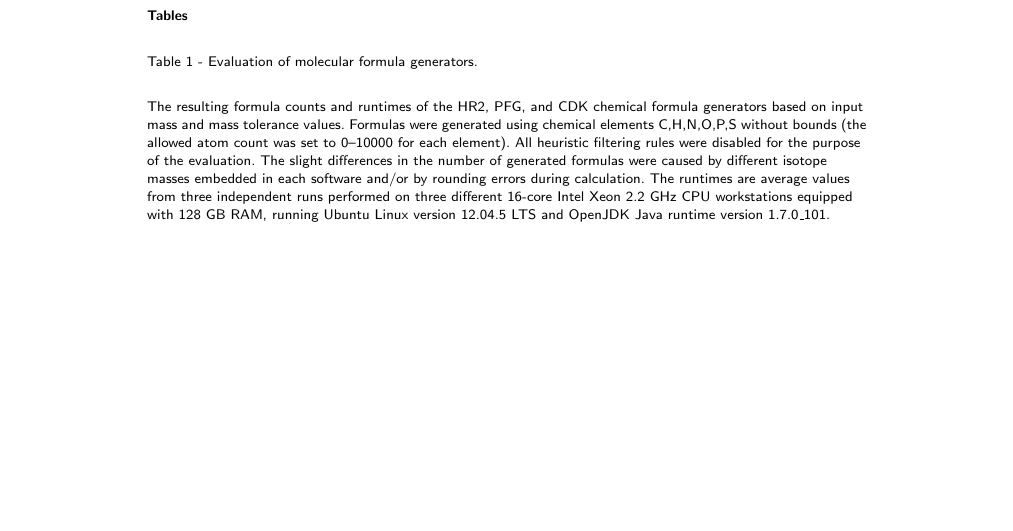
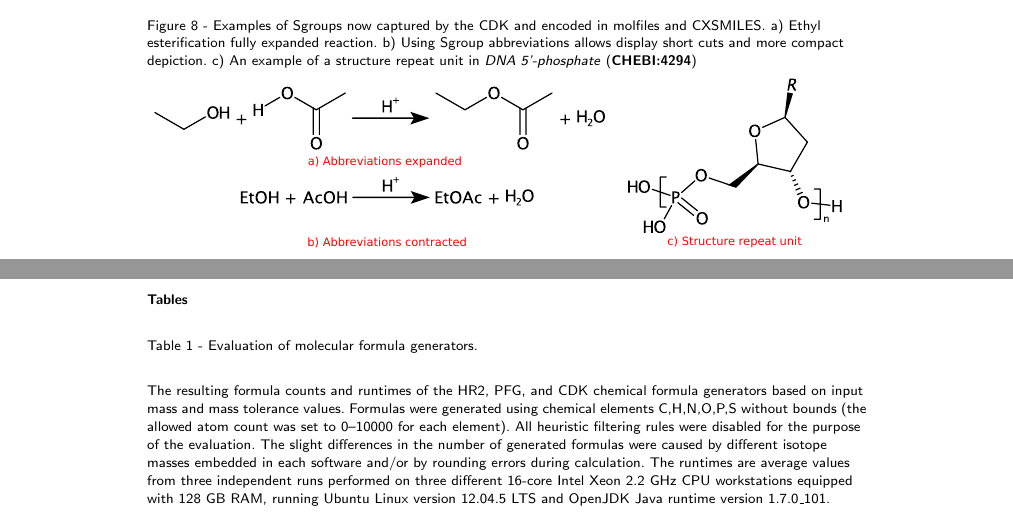
Before and after one commit to cdk/cdk-paper-3, a LaTeX document (article.tex): part of page 17 of 18 before the commit and two parts of pages 15 and 16 of 17 after it, the two joined at a grey line, cut at the place of the change, the shorter picture padded with empty space. Compiled offline with pdfLaTeX.

Commit message:
Sgroup example image.

```diff
--- a/article.tex
+++ b/article.tex
@@ -909,6 +907,12 @@ double bond and tetrahedral stereochemistry.}\label{fig:sdgstereo}
       cdk-depict.
 
 \includegraphics[width=\textwidth]{cdkDeps.png}
+
+\subsection*{Figure 8 - Examples of Sgroups now captured by the CDK and encoded in molfiles and CXSMILES. a) Ethyl esterification fully expanded reaction. b) Using Sgroup abbreviations allows display short cuts and more compact depiction. c) An example of a structure repeat unit in \textit{DNA 5'-phosphate} (\textbf{CHEBI:4294})}
+\label{fig:sgroups}
+
+
+\includegraphics[width=\textwidth]{img/sgroups.pdf}
 
 
 \newpage
```
Also changed, not shown: img/US20140231770A1_0287.pdf (added), img/abbreviations_contracted.svg (added), img/abbreviations_expanded.svg (added), img/sgroups.pdf (added), img/sgroups.svg (added), img/sru.svg (added), article.tex (6 more changed lines).
